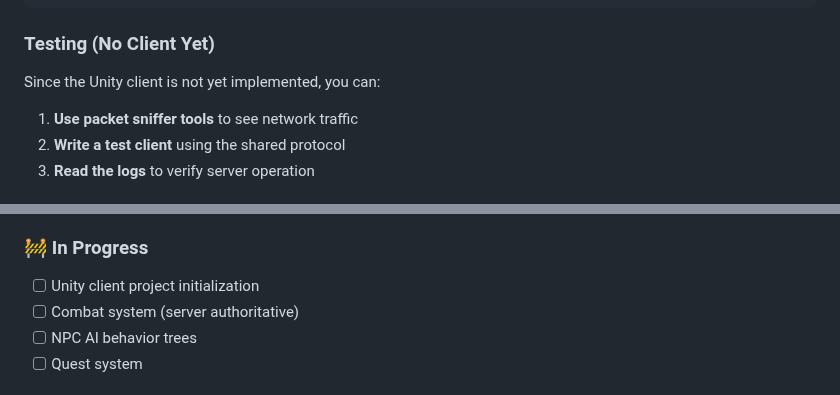
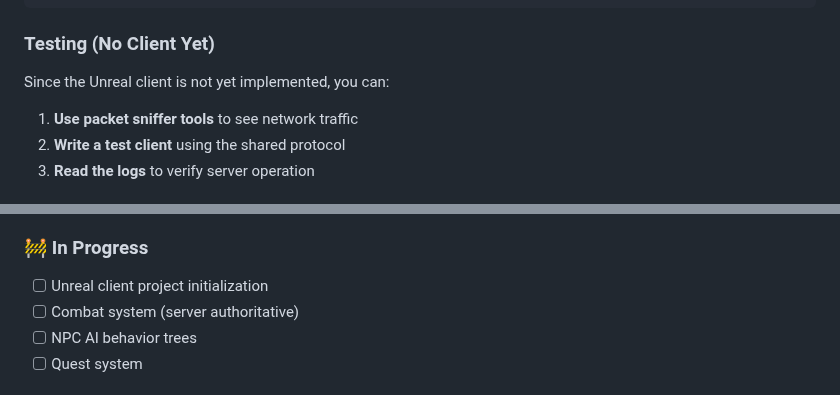
Before and after one commit to gavelinrobert-beep/WorldofEldara, a Markdown page: README.md, 2 parts joined by grey strips. Drawn GitHub-style.

Commit message:
docs: align status with unreal pivot
Co-authored-by: gavelinrobert-beep <236691994+gavelinrobert-beep@users.noreply.github.com>

```diff
--- a/README.md
+++ b/README.md
@@ -203,7 +203,7 @@ Edit `Server/WorldofEldara.Server/appsettings.json`:
 
 ### Testing (No Client Yet)
 
-Since the Unity client is not yet implemented, you can:
+Since the Unreal client is not yet implemented, you can:
 
 1. **Use packet sniffer tools** to see network traffic
 2. **Write a test client** using the shared protocol
@@ -236,7 +236,7 @@ Since the Unity client is not yet implemented, you can:
 
 ### 🚧 In Progress
 
-- [ ] Unity client project initialization
+- [ ] Unreal client project initialization
 - [ ] Combat system (server authoritative)
 - [ ] NPC AI behavior trees
 - [ ] Quest system
```
Also changed, not shown: IMPLEMENTATION_SUMMARY.md (+2 -0 lines), PROJECT_STRUCTURE.md (+2 -0 lines).
